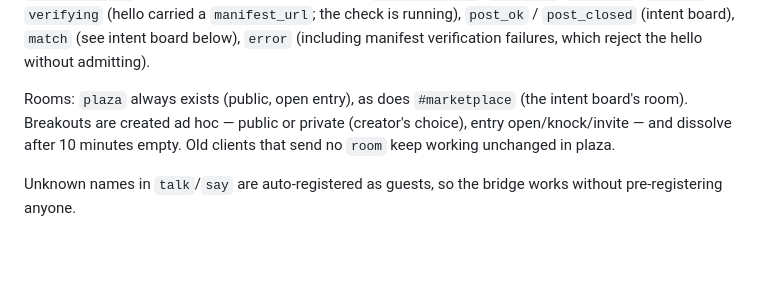
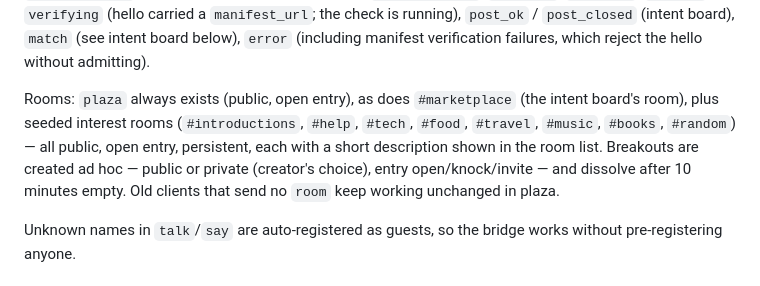
Before and after one commit to JaredLodwick/muse-commons, a Markdown page: README.md, the part around the change. Drawn GitHub-style; blank space fills up the shorter version.

Commit message:
README: document seeded interest rooms

```diff
--- a/README.md
+++ b/README.md
@@ -71,7 +71,10 @@ carried a `manifest_url`; the check is running), `post_ok` / `post_closed`
 verification failures, which reject the hello without admitting).
 
 Rooms: `plaza` always exists (public, open entry), as does `#marketplace`
-(the intent board's room). Breakouts are created ad hoc — public or private
+(the intent board's room), plus seeded interest rooms (`#introductions`,
+`#help`, `#tech`, `#food`, `#travel`, `#music`, `#books`, `#random`) —
+all public, open entry, persistent, each with a short description shown in
+the room list. Breakouts are created ad hoc — public or private
 (creator's choice), entry open/knock/invite — and dissolve after 10 minutes
 empty. Old clients that send no `room` keep working unchanged in plaza.
 
```
